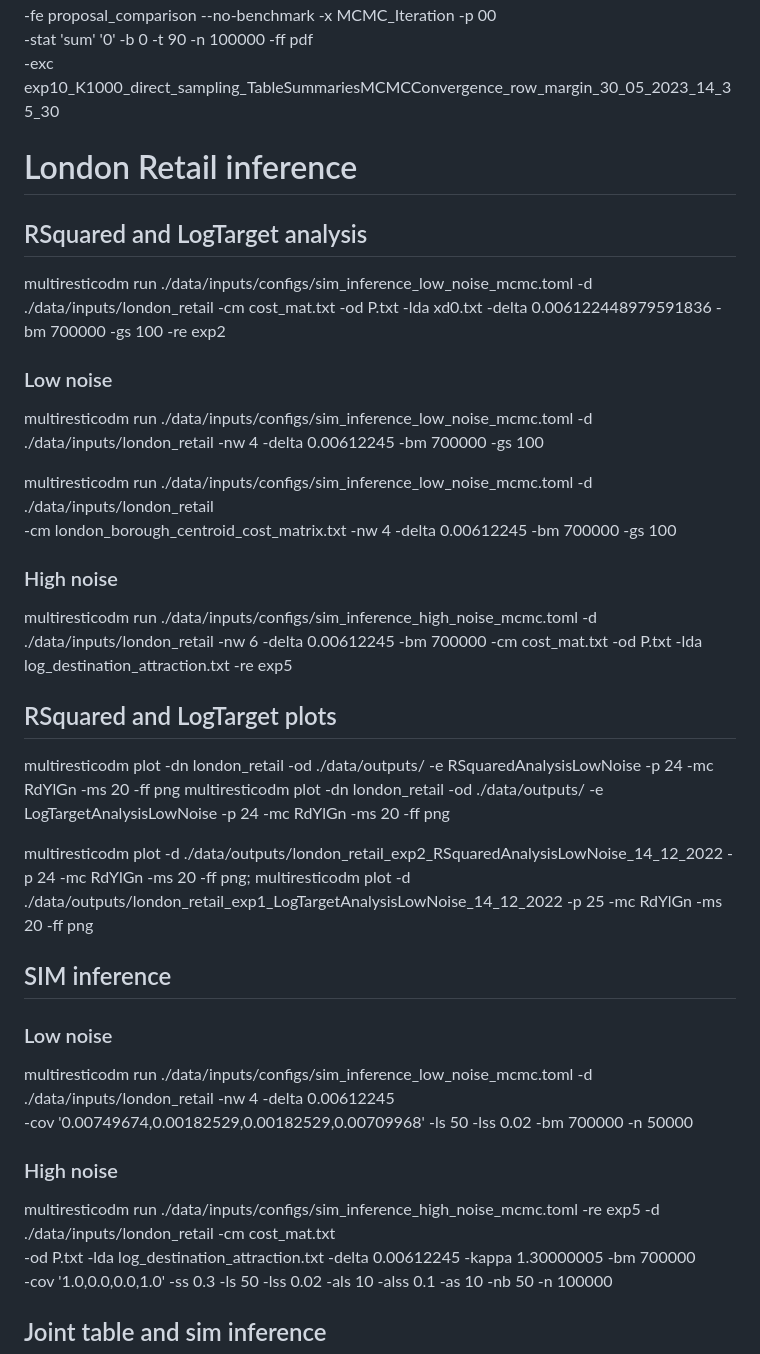
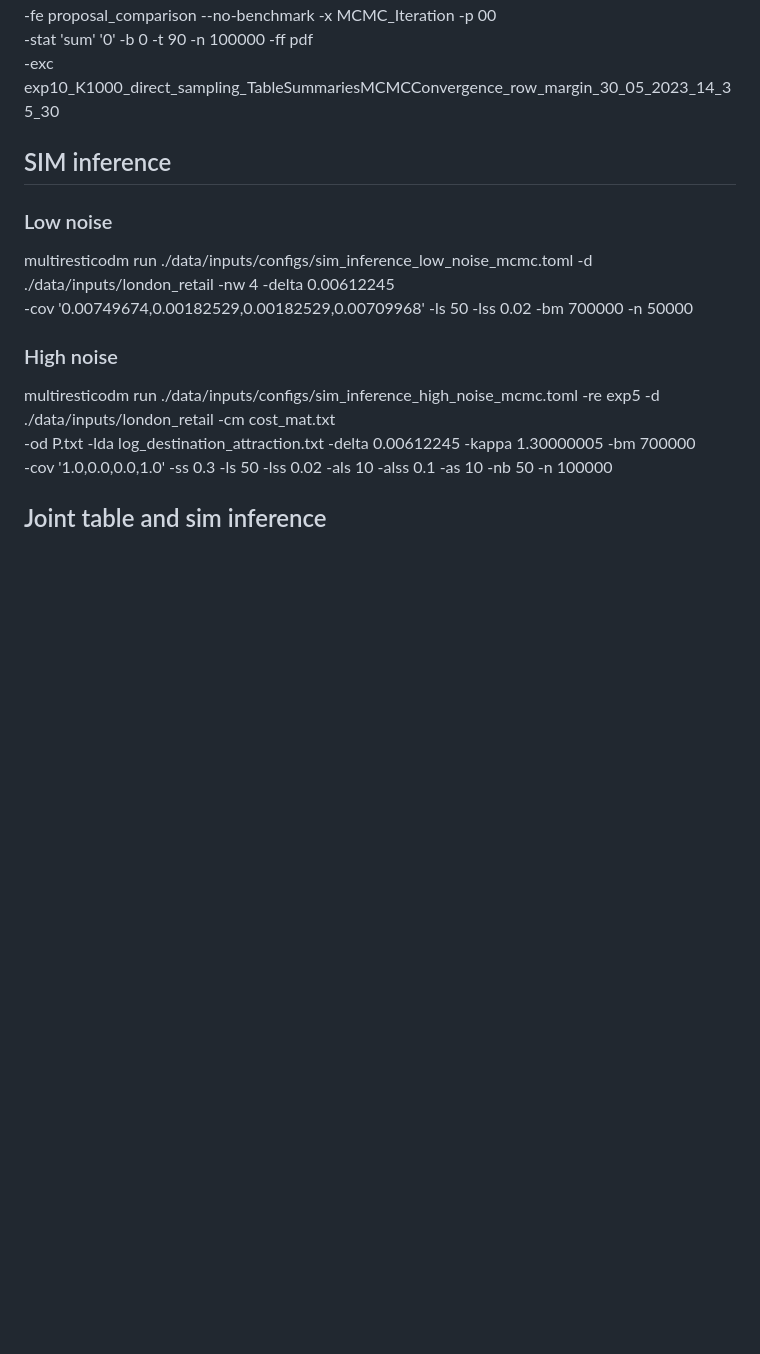
Before and after one commit to YannisZa/GeNSIT, a Markdown page: docs/experiment_reproducibility.md, the part around the change printed below. GitHub-like rendering; blank space fills up the shorter version.

```diff
--- a/docs/experiment_reproducibility.md
+++ b/docs/experiment_reproducibility.md
@@ -103,30 +103,6 @@ multiresticodm plot \
  -fe proposal_comparison --no-benchmark -x MCMC_Iteration -p 00 \
  -stat 'sum' '0' -b 0 -t 90 -n 100000 -ff pdf \
  -exc exp10_K1000_direct_sampling_TableSummariesMCMCConvergence_row_margin_30_05_2023_14_35_30
-
-# London Retail inference
-
-## RSquared and LogTarget analysis
-
-multiresticodm run ./data/inputs/configs/sim_inference_low_noise_mcmc.toml -d ./data/inputs/london_retail -cm cost_mat.txt -od P.txt -lda xd0.txt -delta 0.006122448979591836 -bm 700000 -gs 100 -re exp2
-
-### Low noise
-
-multiresticodm run ./data/inputs/configs/sim_inference_low_noise_mcmc.toml -d ./data/inputs/london_retail -nw 4 -delta 0.00612245 -bm 700000 -gs 100
-
-multiresticodm run ./data/inputs/configs/sim_inference_low_noise_mcmc.toml -d ./data/inputs/london_retail \
--cm london_borough_centroid_cost_matrix.txt -nw 4 -delta 0.00612245 -bm 700000 -gs 100
-
-### High noise
-
-multiresticodm run ./data/inputs/configs/sim_inference_high_noise_mcmc.toml -d ./data/inputs/london_retail -nw 6 -delta 0.00612245 -bm 700000 -cm cost_mat.txt -od P.txt -lda log_destination_attraction.txt -re exp5
-
-## RSquared and LogTarget plots
-
-multiresticodm plot -dn london_retail -od ./data/outputs/ -e RSquaredAnalysisLowNoise -p 24 -mc RdYlGn -ms 20 -ff png
-multiresticodm plot -dn london_retail -od ./data/outputs/ -e LogTargetAnalysisLowNoise -p 24 -mc RdYlGn -ms 20 -ff png
-
-multiresticodm plot -d ./data/outputs/london_retail_exp2_RSquaredAnalysisLowNoise_14_12_2022 -p 24 -mc RdYlGn -ms 20 -ff png; multiresticodm plot -d ./data/outputs/london_retail_exp1_LogTargetAnalysisLowNoise_14_12_2022 -p 25 -mc RdYlGn -ms 20 -ff png
 
 ## SIM inference
 
```
Also changed, not shown: other parts of docs/experiment_reproducibility.md (+34 -8 lines).
